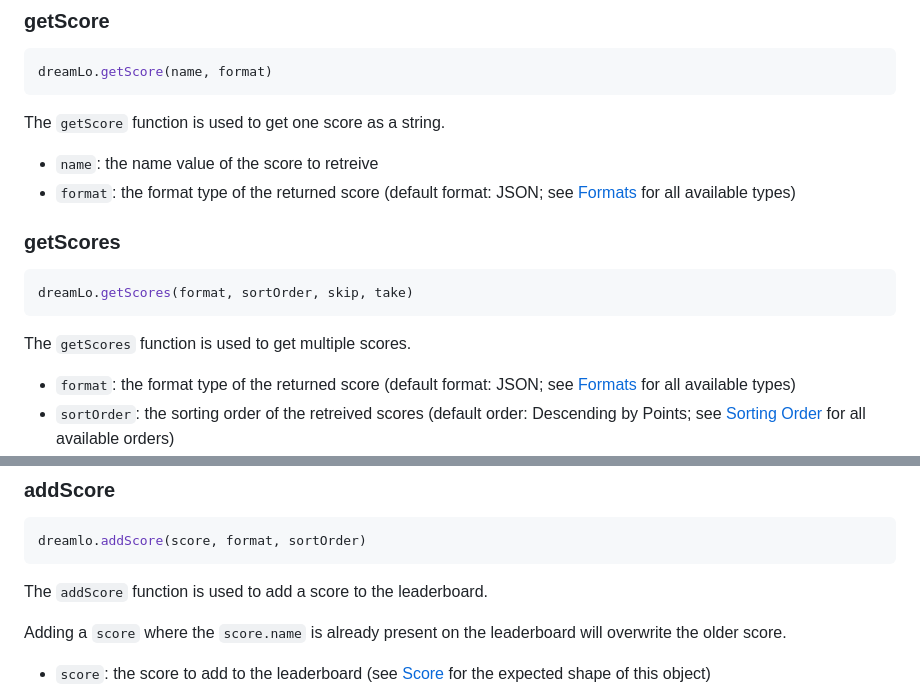
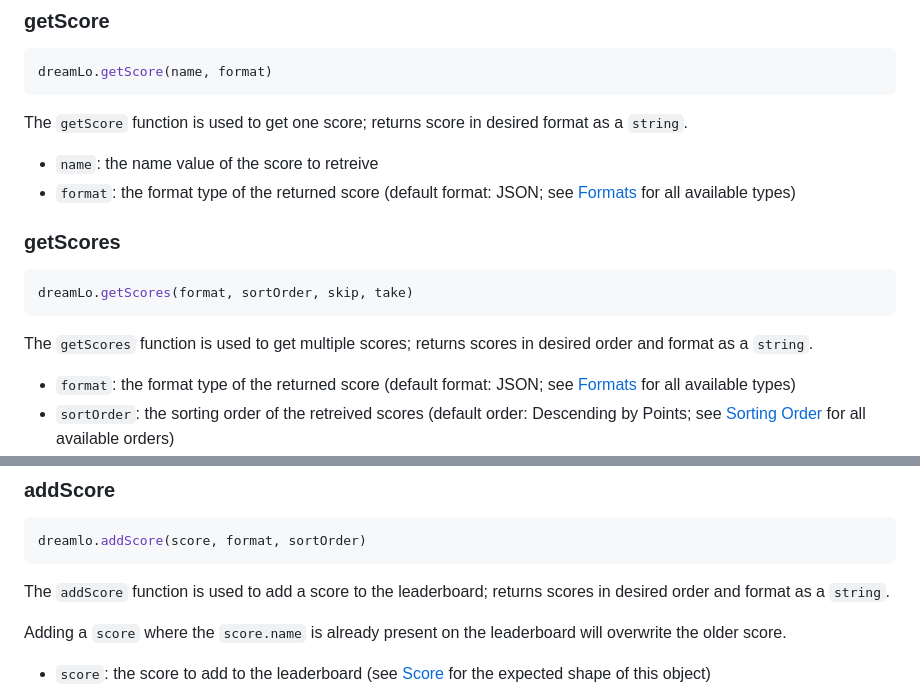
Before and after one commit to JMHeartley/dreamlo.js, a Markdown page: README.md, 2 parts joined by grey strips. Rendered like a GitHub page.

Commit message:
DOCS: specify return type of methods

````diff
--- a/README.md
+++ b/README.md
@@ -47,7 +47,7 @@ The `initialize` function is used to set public key, private key, and specify wh
 ```javascript
 dreamLo.getScore(name, format)
 ```
-The `getScore` function is used to get one score as a string.
+The `getScore` function is used to get one score; returns score in desired format as a `string`.
 + `name`: the name value of the score to retreive
 + `format`: the format type of the returned score (default format: JSON; see [Formats](#score-formats) for all available types)
 
@@ -55,7 +55,7 @@ The `getScore` function is used to get one score as a string.
 ```javascript
 dreamLo.getScores(format, sortOrder, skip, take)
 ```
-The `getScores` function is used to get multiple scores.
+The `getScores` function is used to get multiple scores; returns scores in desired order and format as a `string`.
 
 + `format`: the format type of the returned score (default format: JSON; see [Formats](#score-formats) for all available types)
 + `sortOrder`: the sorting order of the retreived scores (default order: Descending by Points; see [Sorting Order](#sorting-order) for all available orders)
@@ -68,7 +68,7 @@ The `getScores` function is used to get multiple scores.
 ```javascript
 dreamlo.addScore(score, format, sortOrder)
 ```
-The `addScore` function is used to add a score to the leaderboard.
+The `addScore` function is used to add a score to the leaderboard; returns scores in desired order and format as a `string`.
 
 Adding a `score` where the `score.name` is already present on the leaderboard will overwrite the older score.
 
````
